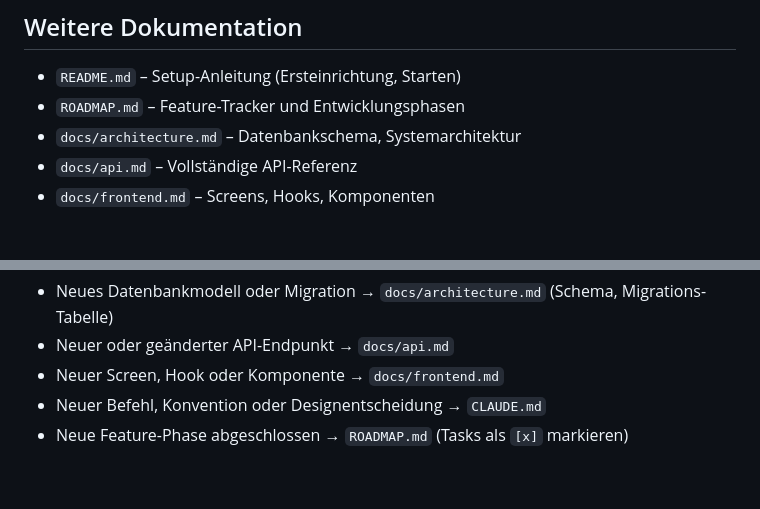
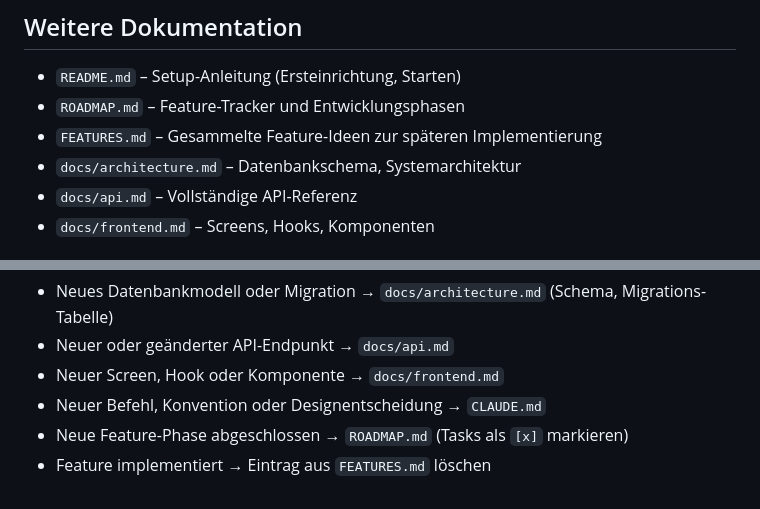
Before and after one commit to LoA-dr07/kai, a Markdown page: CLAUDE.md, 2 parts joined by grey strips. GitHub-like rendering.

```diff
--- a/CLAUDE.md
+++ b/CLAUDE.md
@@ -174,6 +174,7 @@ EXPO_PUBLIC_API_URL=http://192.168.x.x:8000  # LAN-IP des PCs (ipconfig)
 
 - `README.md` – Setup-Anleitung (Ersteinrichtung, Starten)
 - `ROADMAP.md` – Feature-Tracker und Entwicklungsphasen
+- `FEATURES.md` – Gesammelte Feature-Ideen zur späteren Implementierung
 - `docs/architecture.md` – Datenbankschema, Systemarchitektur
 - `docs/api.md` – Vollständige API-Referenz
 - `docs/frontend.md` – Screens, Hooks, Komponenten
@@ -187,3 +188,4 @@ EXPO_PUBLIC_API_URL=http://192.168.x.x:8000  # LAN-IP des PCs (ipconfig)
 - Neuer Screen, Hook oder Komponente → `docs/frontend.md`
 - Neuer Befehl, Konvention oder Designentscheidung → `CLAUDE.md`
 - Neue Feature-Phase abgeschlossen → `ROADMAP.md` (Tasks als `[x]` markieren)
+- Feature implementiert → Eintrag aus `FEATURES.md` löschen
```
Also changed, not shown: FEATURES.md (added, +6 -0 lines).
